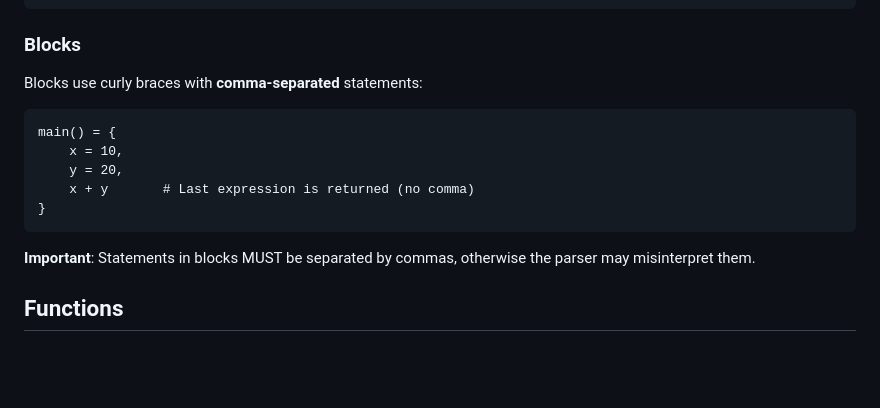
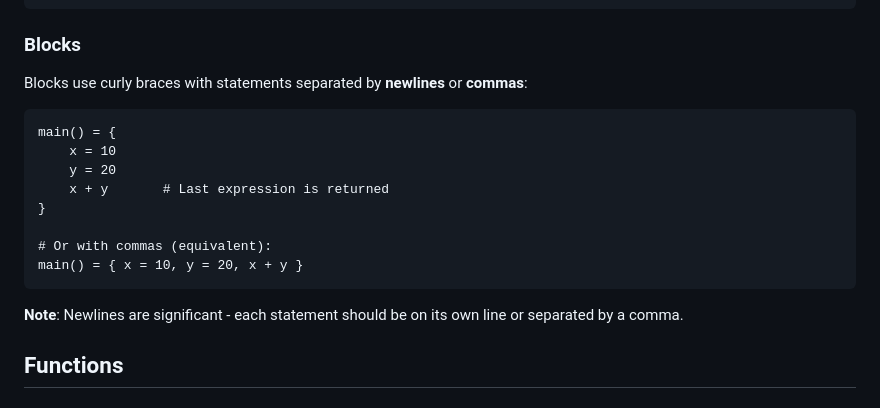
Before and after one commit to pegesund/nostos, a Markdown page: lang-doc.md, the part around one of its changes. GitHub-like rendering; blank space fills up the shorter version.

````diff
--- a/lang-doc.md
+++ b/lang-doc.md
@@ -24,16 +24,19 @@ false           # Bool
 ```
 
 ### Blocks
-Blocks use curly braces with **comma-separated** statements:
+Blocks use curly braces with statements separated by **newlines** or **commas**:
 ```nos
 main() = {
-    x = 10,
-    y = 20,
-    x + y       # Last expression is returned (no comma)
+    x = 10
+    y = 20
+    x + y       # Last expression is returned
 }
+
+# Or with commas (equivalent):
+main() = { x = 10, y = 20, x + y }
 ```
 
-**Important**: Statements in blocks MUST be separated by commas, otherwise the parser may misinterpret them.
+**Note**: Newlines are significant - each statement should be on its own line or separated by a comma.
 
 ## Functions
 
````
Also changed, not shown: other parts of lang-doc.md (+101 -18 lines).
